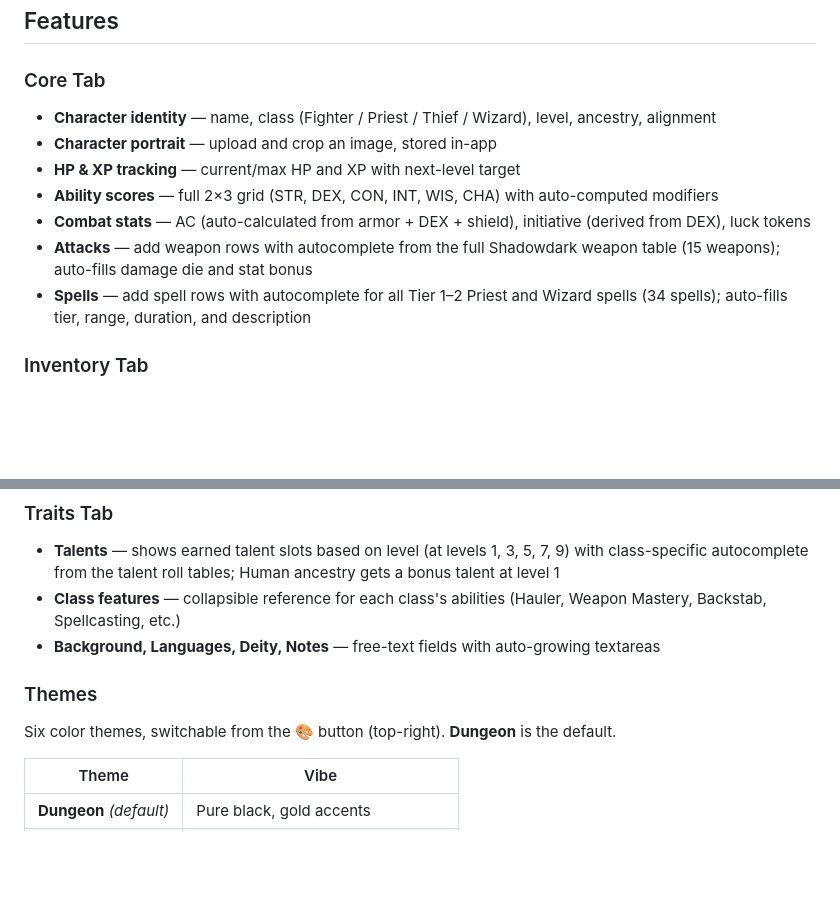
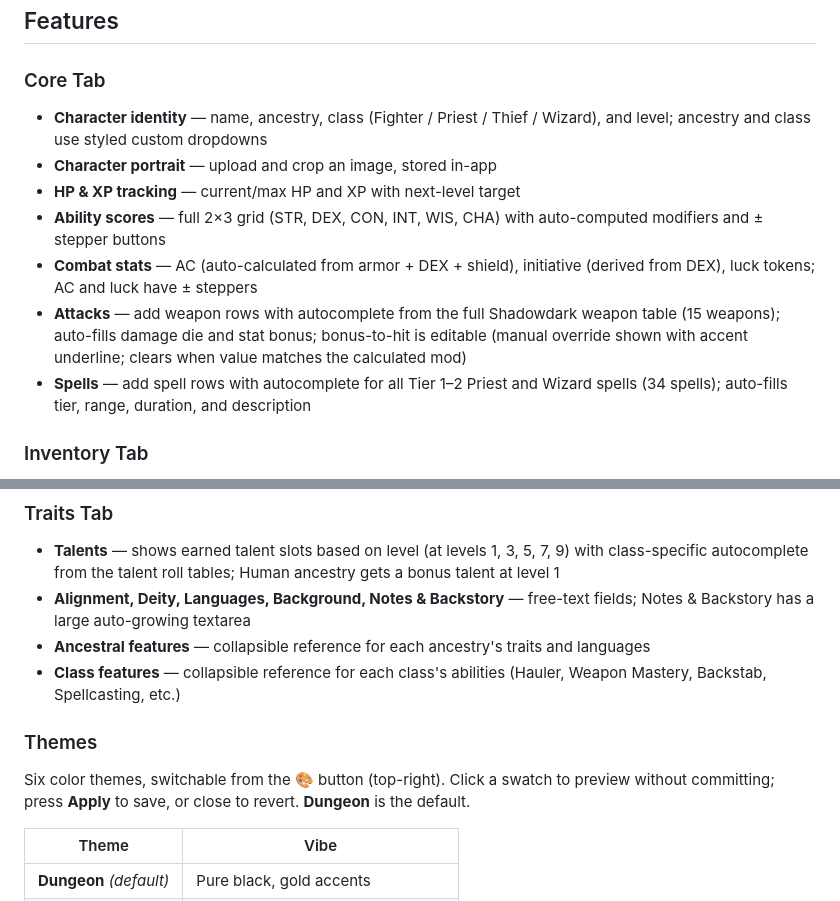
Before and after one commit to jfabre/shadowdark-sheet, a Markdown page: README.md, 2 parts joined by grey strips. Drawn GitHub-style; blank space fills up the shorter version.

Commit message:
docs: update README for v0.8.1 features
- Version badge: 0.8.0 → 0.8.1
- Identity: ancestry/class now use custom styled dropdowns, reordered
- Ability scores: mention ± stepper buttons
- Attacks: document editable bonus-to-hit with override indicator
- Themes: document preview/Apply workflow
- Traits tab: Racial Features → Ancestral Features; Notes & Backstory
  auto-grows; updated section order

Co-authored-by: Copilot <223556219+Copilot@users.noreply.github.com>

```diff
--- a/README.md
+++ b/README.md
@@ -9,12 +9,12 @@ A digital character sheet for [Shadowdark RPG](https://www.thearcanelibrary.com/
 ## Features
 
 ### Core Tab
-- **Character identity** — name, class (Fighter / Priest / Thief / Wizard), level, ancestry, alignment
+- **Character identity** — name, ancestry, class (Fighter / Priest / Thief / Wizard), and level; ancestry and class use styled custom dropdowns
 - **Character portrait** — upload and crop an image, stored in-app
 - **HP & XP tracking** — current/max HP and XP with next-level target
-- **Ability scores** — full 2×3 grid (STR, DEX, CON, INT, WIS, CHA) with auto-computed modifiers
-- **Combat stats** — AC (auto-calculated from armor + DEX + shield), initiative (derived from DEX), luck tokens
-- **Attacks** — add weapon rows with autocomplete from the full Shadowdark weapon table (15 weapons); auto-fills damage die and stat bonus
+- **Ability scores** — full 2×3 grid (STR, DEX, CON, INT, WIS, CHA) with auto-computed modifiers and ± stepper buttons
+- **Combat stats** — AC (auto-calculated from armor + DEX + shield), initiative (derived from DEX), luck tokens; AC and luck have ± steppers
+- **Attacks** — add weapon rows with autocomplete from the full Shadowdark weapon table (15 weapons); auto-fills damage die and stat bonus; bonus-to-hit is editable (manual override shown with accent underline; clears when value matches the calculated mod)
 - **Spells** — add spell rows with autocomplete for all Tier 1–2 Priest and Wizard spells (34 spells); auto-fills tier, range, duration, and description
 
 ### Inventory Tab
@@ -26,11 +26,12 @@ A digital character sheet for [Shadowdark RPG](https://www.thearcanelibrary.com/
 
 ### Traits Tab
 - **Talents** — shows earned talent slots based on level (at levels 1, 3, 5, 7, 9) with class-specific autocomplete from the talent roll tables; Human ancestry gets a bonus talent at level 1
+- **Alignment, Deity, Languages, Background, Notes & Backstory** — free-text fields; Notes & Backstory has a large auto-growing textarea
+- **Ancestral features** — collapsible reference for each ancestry's traits and languages
 - **Class features** — collapsible reference for each class's abilities (Hauler, Weapon Mastery, Backstab, Spellcasting, etc.)
-- **Background, Languages, Deity, Notes** — free-text fields with auto-growing textareas
 
 ### Themes
-Six color themes, switchable from the 🎨 button (top-right). **Dungeon** is the default.
+Six color themes, switchable from the 🎨 button (top-right). Click a swatch to preview without committing; press **Apply** to save, or close to revert. **Dungeon** is the default.
 
 | Theme | Vibe |
 |-------|------|
```
Also changed, not shown: other parts of README.md (+1 -1 lines).
